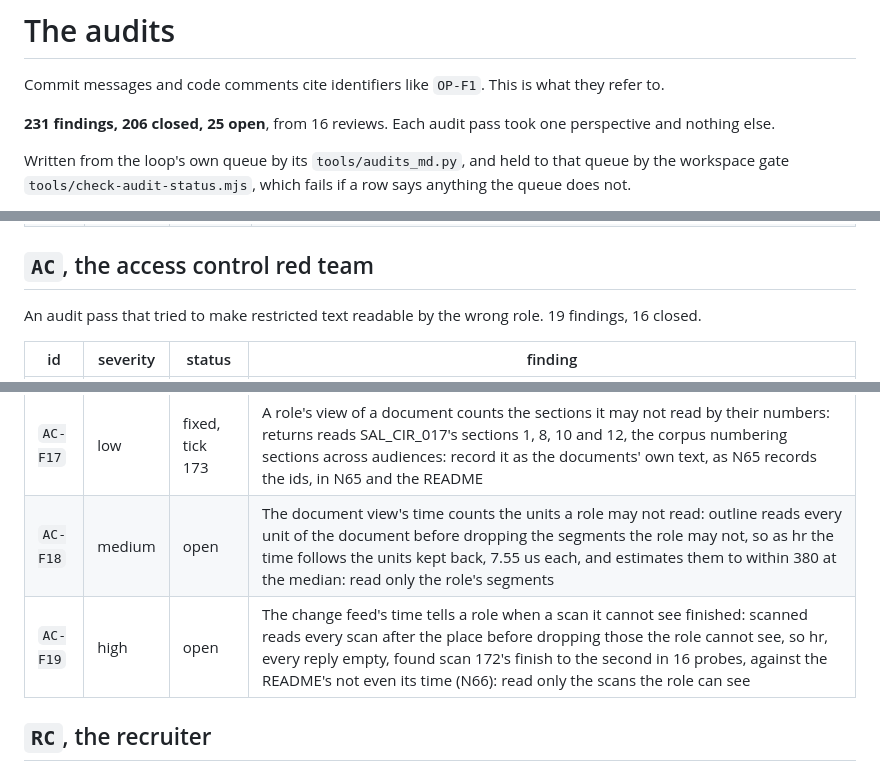
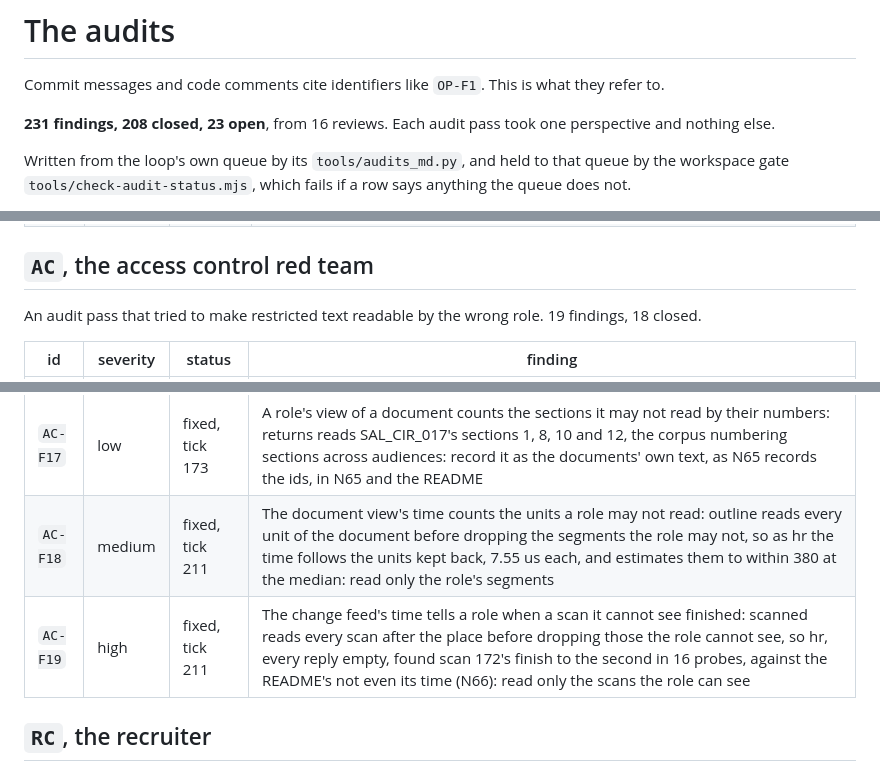
Before and after one commit to Broikos-Nikos/need-to-know, a Markdown page: docs/AUDITS.md, 3 parts joined by grey strips. Drawn GitHub-style.

Commit message:
Mark AC-F18 and AC-F19 fixed in the audit table
90969c6 made the change feed and a document's view read their role's rows alone, so
neither one's time tells a role anything of what it may not read.

Proof: python -I tools/audits_md.py in the loop's folder writes the table from its queue.
pytest with the GPU hidden: 651 passed, 10 skipped.

```diff
--- a/docs/AUDITS.md
+++ b/docs/AUDITS.md
@@ -2,7 +2,7 @@
 
 Commit messages and code comments cite identifiers like `OP-F1`. This is what they refer to.
 
-**231 findings, 206 closed, 25 open**, from 16 reviews. Each audit pass took one perspective and nothing else.
+**231 findings, 208 closed, 23 open**, from 16 reviews. Each audit pass took one perspective and nothing else.
 
 Written from the loop's own queue by its `tools/audits_md.py`, and held to that queue by the workspace gate `tools/check-audit-status.mjs`, which fails if a row says anything the queue does not.
 
@@ -228,7 +228,7 @@ An audit pass of three minutes, on whether the author ships, measures and says s
 
 ## `AC`, the access control red team
 
-An audit pass that tried to make restricted text readable by the wrong role. 19 findings, 16 closed.
+An audit pass that tried to make restricted text readable by the wrong role. 19 findings, 18 closed.
 
 | id | severity | status | finding |
 |---|---|---|---|
@@ -249,8 +249,8 @@ An audit pass that tried to make restricted text readable by the wrong role. 19
 | `AC-F15` | low | fixed, tick 187 | ntk eval canaries over an empty data folder prints zeros and exits 0, as after a clean scan of hundreds of answers, so in CI, where the spec means it to run, it passes on nothing: say there was nothing to scan, exit 1 where a run should have left answers, and give it the page's data at P6 Measured by tests/test_canaries.py. |
 | `AC-F16` | high | fixed, tick 173 | The served verdict tells a role whether its refused answer exists: POST /ask returns the item's category, E for an answer that exists only where the asker may not read, J and N for one that exists nowhere, so customer-care asking D003 is told E beside a refusal worded like absence (section 9, step 7): a refusal's verdict says only refusal, correct and leak, the same for E, J and N, with a test that their verdicts differ in the item's id alone |
 | `AC-F17` | low | fixed, tick 173 | A role's view of a document counts the sections it may not read by their numbers: returns reads SAL_CIR_017's sections 1, 8, 10 and 12, the corpus numbering sections across audiences: record it as the documents' own text, as N65 records the ids, in N65 and the README |
-| `AC-F18` | medium | open | The document view's time counts the units a role may not read: outline reads every unit of the document before dropping the segments the role may not, so as hr the time follows the units kept back, 7.55 us each, and estimates them to within 380 at the median: read only the role's segments |
-| `AC-F19` | high | open | The change feed's time tells a role when a scan it cannot see finished: scanned reads every scan after the place before dropping those the role cannot see, so hr, every reply empty, found scan 172's finish to the second in 16 probes, against the README's not even its time (N66): read only the scans the role can see |
+| `AC-F18` | medium | fixed, tick 211 | The document view's time counts the units a role may not read: outline reads every unit of the document before dropping the segments the role may not, so as hr the time follows the units kept back, 7.55 us each, and estimates them to within 380 at the median: read only the role's segments |
+| `AC-F19` | high | fixed, tick 211 | The change feed's time tells a role when a scan it cannot see finished: scanned reads every scan after the place before dropping those the role cannot see, so hr, every reply empty, found scan 172's finish to the second in 16 probes, against the README's not even its time (N66): read only the scans the role can see |
 
 ## `RC`, the recruiter
 
```
